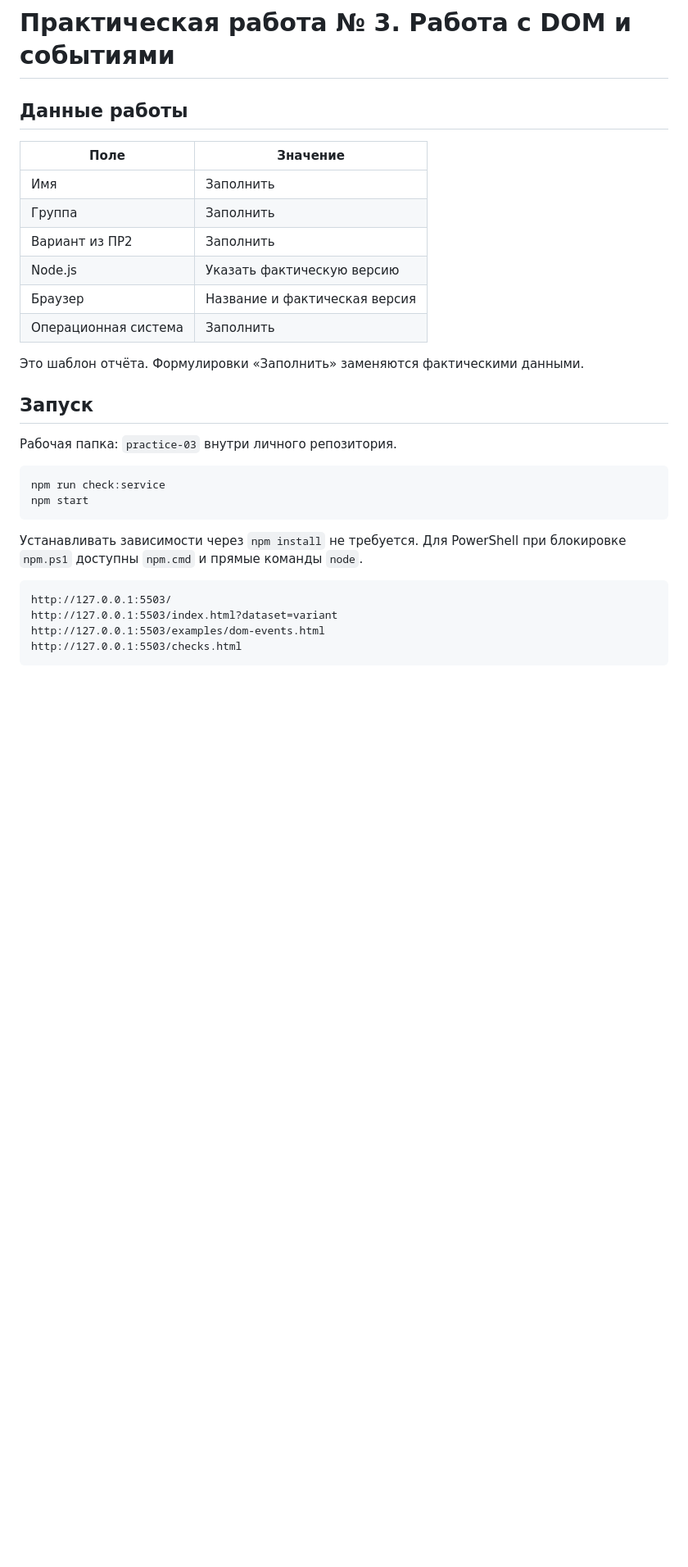
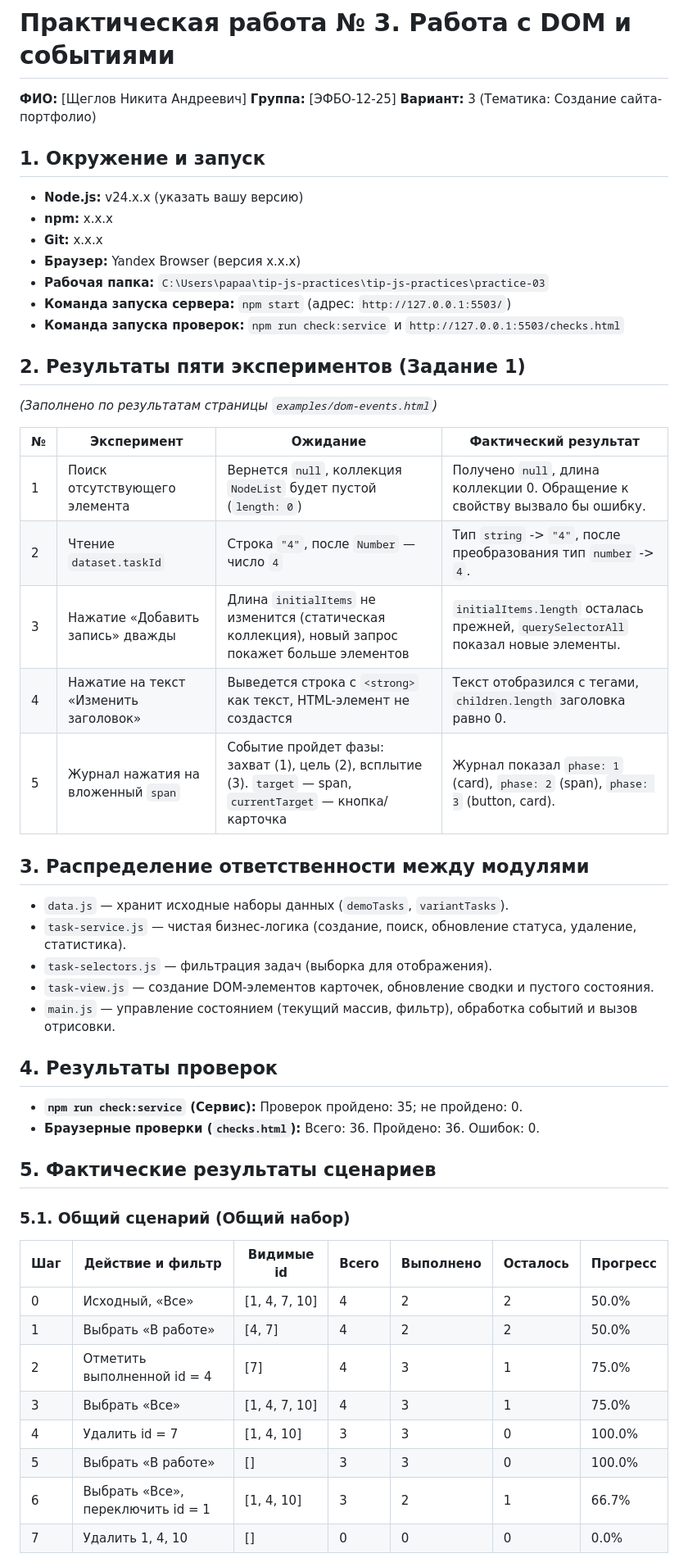
Before and after one commit to Dachniki/tip-js-practices, a Markdown page: practice-03/README.md, the part around one of its changes. Shown at 82% size. GitHub-like rendering; blank space fills up the shorter version.

````diff
--- a/practice-03/README.md
+++ b/practice-03/README.md
@@ -1,33 +1,51 @@
 # Практическая работа № 3. Работа с DOM и событиями
 
-## Данные работы
+**ФИО:** [Щеглов Никита Андреевич]
+**Группа:** [ЭФБО-12-25]
+**Вариант:** 3 (Тематика: Создание сайта-портфолио)
 
-| Поле | Значение |
-|---|---|
-| Имя | Заполнить |
-| Группа | Заполнить |
-| Вариант из ПР2 | Заполнить |
-| Node.js | Указать фактическую версию |
-| Браузер | Название и фактическая версия |
-| Операционная система | Заполнить |
+## 1. Окружение и запуск
+*   **Node.js:** v24.x.x (указать вашу версию)
+*   **npm:** x.x.x
+*   **Git:** x.x.x
+*   **Браузер:** Yandex Browser (версия x.x.x)
+*   **Рабочая папка:** `C:\Users\papaa\tip-js-practices\tip-js-practices\practice-03`
+*   **Команда запуска сервера:** `npm start` (адрес: `http://127.0.0.1:5503/`)
+*   **Команда запуска проверок:** `npm run check:service` и `http://127.0.0.1:5503/checks.html`
 
-Это шаблон отчёта. Формулировки «Заполнить» заменяются фактическими данными.
+## 2. Результаты пяти экспериментов (Задание 1)
+*(Заполнено по результатам страницы `examples/dom-events.html`)*
 
-## Запуск
+| № | Эксперимент | Ожидание | Фактический результат |
+|---|---|---|---|
+| 1 | Поиск отсутствующего элемента | Вернется `null`, коллекция `NodeList` будет пустой (`length: 0`) | Получено `null`, длина коллекции 0. Обращение к свойству вызвало бы ошибку. |
+| 2 | Чтение `dataset.taskId` | Строка `"4"`, после `Number` — число `4` | Тип `string` -> `"4"`, после преобразования тип `number` -> `4`. |
+| 3 | Нажатие «Добавить запись» дважды | Длина `initialItems` не изменится (статическая коллекция), новый запрос покажет больше элементов | `initialItems.length` осталась прежней, `querySelectorAll` показал новые элементы. |
+| 4 | Нажатие на текст «Изменить заголовок» | Выведется строка с `<strong>` как текст, HTML-элемент не создастся | Текст отобразился с тегами, `children.length` заголовка равно 0. |
+| 5 | Журнал нажатия на вложенный `span` | Событие пройдет фазы: захват (1), цель (2), всплытие (3). `target` — span, `currentTarget` — кнопка/карточка | Журнал показал `phase: 1` (card), `phase: 2` (span), `phase: 3` (button, card). |
 
-Рабочая папка: `practice-03` внутри личного репозитория.
+## 3. Распределение ответственности между модулями
+*   `data.js` — хранит исходные наборы данных (`demoTasks`, `variantTasks`).
+*   `task-service.js` — чистая бизнес-логика (создание, поиск, обновление статуса, удаление, статистика).
+*   `task-selectors.js` — фильтрация задач (выборка для отображения).
+*   `task-view.js` — создание DOM-элементов карточек, обновление сводки и пустого состояния.
+*   `main.js` — управление состоянием (текущий массив, фильтр), обработка событий и вызов отрисовки.
 
-```bash
-npm run check:service
-npm start
-```
+## 4. Результаты проверок
+*   **`npm run check:service` (Сервис):** Проверок пройдено: 35; не пройдено: 0.
+*   **Браузерные проверки (`checks.html`):** Всего: 36. Пройдено: 36. Ошибок: 0.
 
-Устанавливать зависимости через `npm install` не требуется. Для PowerShell при блокировке `npm.ps1` доступны `npm.cmd` и прямые команды `node`.
+## 5. Фактические результаты сценариев
 
-```text
-http://127.0.0.1:5503/
-http://127.0.0.1:5503/index.html?dataset=variant
-http://127.0.0.1:5503/examples/dom-events.html
-http://127.0.0.1:5503/checks.html
-```
+### 5.1. Общий сценарий (Общий набор)
+| Шаг | Действие и фильтр | Видимые id | Всего | Выполнено | Осталось | Прогресс |
+|---|---|---|---|---|---|---|
+| 0 | Исходный, «Все» | [1, 4, 7, 10] | 4 | 2 | 2 | 50.0% |
+| 1 | Выбрать «В работе» | [4, 7] | 4 | 2 | 2 | 50.0% |
+| 2 | Отметить выполненной id = 4 | [7] | 4 | 3 | 1 | 75.0% |
+| 3 | Выбрать «Все» | [1, 4, 7, 10] | 4 | 3 | 1 | 75.0% |
+| 4 | Удалить id = 7 | [1, 4, 10] | 3 | 3 | 0 | 100.0% |
+| 5 | Выбрать «В работе» | [] | 3 | 3 | 0 | 100.0% |
+| 6 | Выбрать «Все», переключить id = 1 | [1, 4, 10] | 3 | 2 | 1 | 66.7% |
+| 7 | Удалить 1, 4, 10 | [] | 0 | 0 | 0 | 0.0% |
 
````
Also changed, not shown: other parts of practice-03/README.md (+24 -90 lines).
